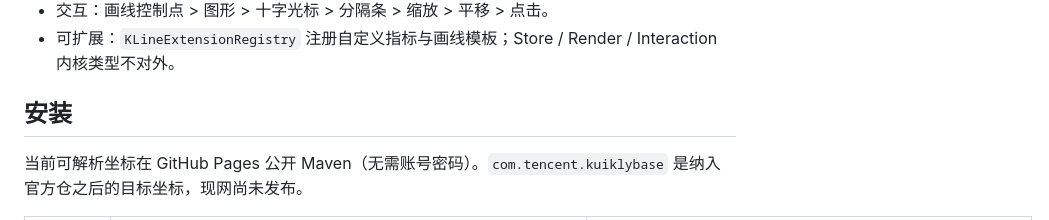
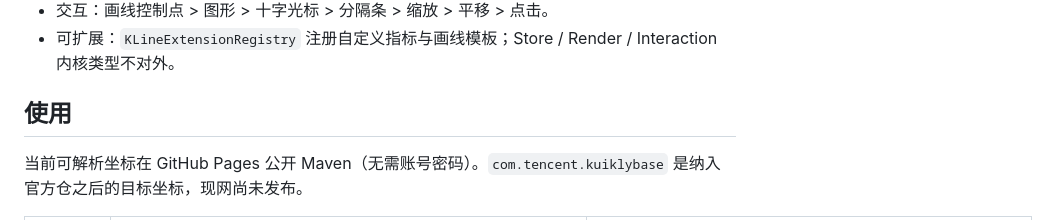
Before and after one commit to qingfeng19491001/KuiklyKLineChart, a Markdown page: README.md, the part around the change. Drawn GitHub-style.

```diff
--- a/README.md
+++ b/README.md
@@ -15,7 +15,7 @@
 - 交互：画线控制点 > 图形 > 十字光标 > 分隔条 > 缩放 > 平移 > 点击。
 - 可扩展：`KLineExtensionRegistry` 注册自定义指标与画线模板；Store / Render / Interaction 内核类型不对外。
 
-## 安装
+## 使用
 
 当前可解析坐标在 GitHub Pages 公开 Maven（无需账号密码）。`com.tencent.kuiklybase` 是纳入官方仓之后的目标坐标，现网尚未发布。
 
```
